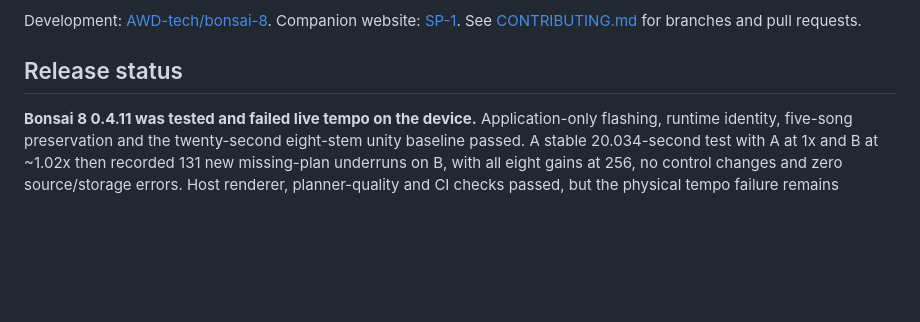
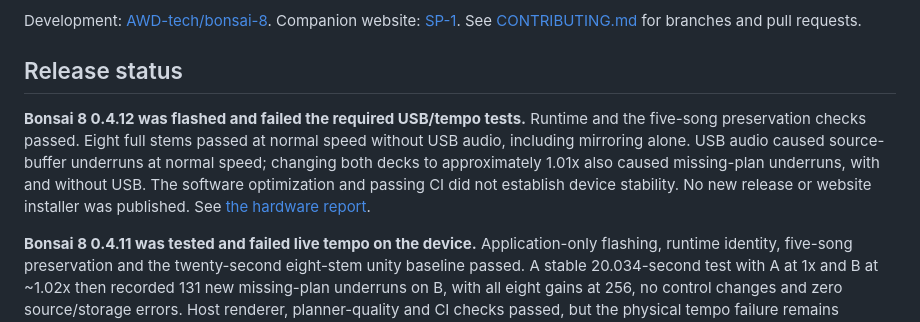
Before and after one commit to AWD-tech/bonsai-8, a Markdown page: README.md, the part around the change. Rendered like a GitHub page; blank space fills up the shorter version.

Commit message:
Record 0.4.12 USB and tempo hardware failures

```diff
--- a/README.md
+++ b/README.md
@@ -7,6 +7,8 @@ Custom firmware for the SP-1: two independently selected songs, four stems per s
 Development: [AWD-tech/bonsai-8](https://github.com/AWD-tech/bonsai-8). Companion website: [SP-1](https://sp-1.xyz/). See [CONTRIBUTING.md](CONTRIBUTING.md) for branches and pull requests.
 
 ## Release status
+
+**Bonsai 8 0.4.12 was flashed and failed the required USB/tempo tests.** Runtime and the five-song preservation checks passed. Eight full stems passed at normal speed without USB audio, including mirroring alone. USB audio caused source-buffer underruns at normal speed; changing both decks to approximately 1.01x also caused missing-plan underruns, with and without USB. The software optimization and passing CI did not establish device stability. No new release or website installer was published. See [the hardware report](docs/sync-validation-0412.md).
 
 **Bonsai 8 0.4.11 was tested and failed live tempo on the device.** Application-only flashing, runtime identity, five-song preservation and the twenty-second eight-stem unity baseline passed. A stable 20.034-second test with A at 1x and B at ~1.02x then recorded 131 new missing-plan underruns on B, with all eight gains at 256, no control changes and zero source/storage errors. Host renderer, planner-quality and CI checks passed, but the physical tempo failure remains unresolved. Investigation now targets the actual-song deadline failure before another build. The default installer remains 0.4.6. See [the candidate report](docs/sync-validation-0411.md).
 
```
Also changed, not shown: HARDWARE_TEST.md (+31 -0 lines), docs/sync-validation-0412.md (added, +99 -0 lines).
